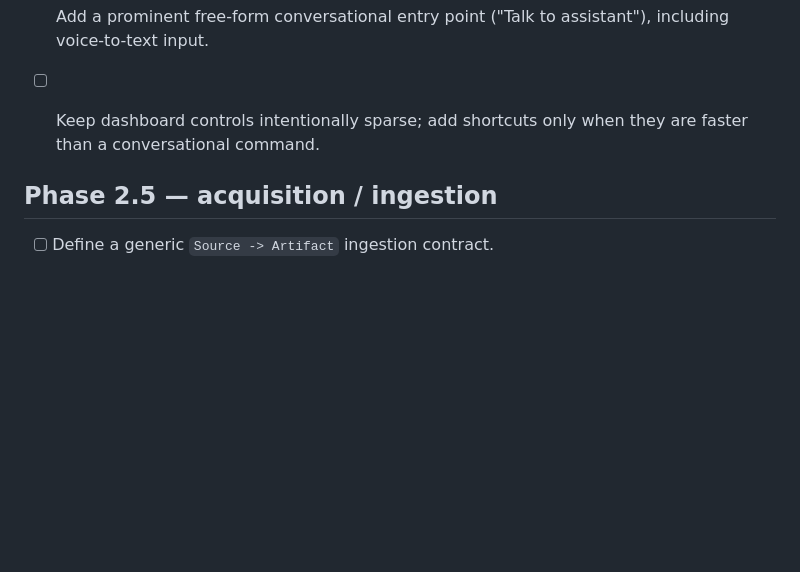
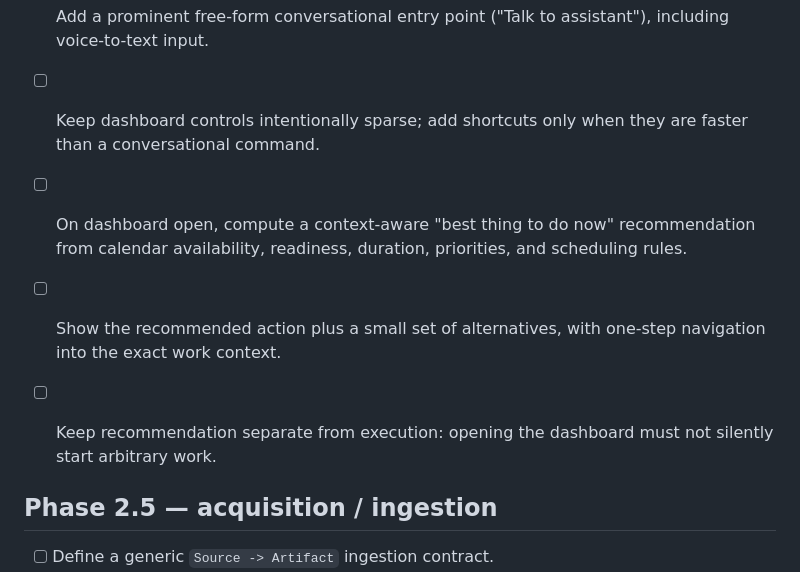
Before and after one commit to Ishayahu/work-control-plane, a Markdown page: docs/roadmap.md, the part around the change. Rendered like a GitHub page; blank space fills up the shorter version.

Commit message:
Plan proactive calendar-aware dashboard recommendations

```diff
--- a/docs/roadmap.md
+++ b/docs/roadmap.md
@@ -27,6 +27,9 @@ This roadmap is intentionally small. The project should prove the control model
 - [ ] Make dashboard items navigable: one tap/click opens the exact project/thread/context.
 - [ ] Add a prominent free-form conversational entry point ("Talk to assistant"), including voice-to-text input.
 - [ ] Keep dashboard controls intentionally sparse; add shortcuts only when they are faster than a conversational command.
+- [ ] On dashboard open, compute a context-aware "best thing to do now" recommendation from calendar availability, readiness, duration, priorities, and scheduling rules.
+- [ ] Show the recommended action plus a small set of alternatives, with one-step navigation into the exact work context.
+- [ ] Keep recommendation separate from execution: opening the dashboard must not silently start arbitrary work.
 
 
 ## Phase 2.5 — acquisition / ingestion
```
